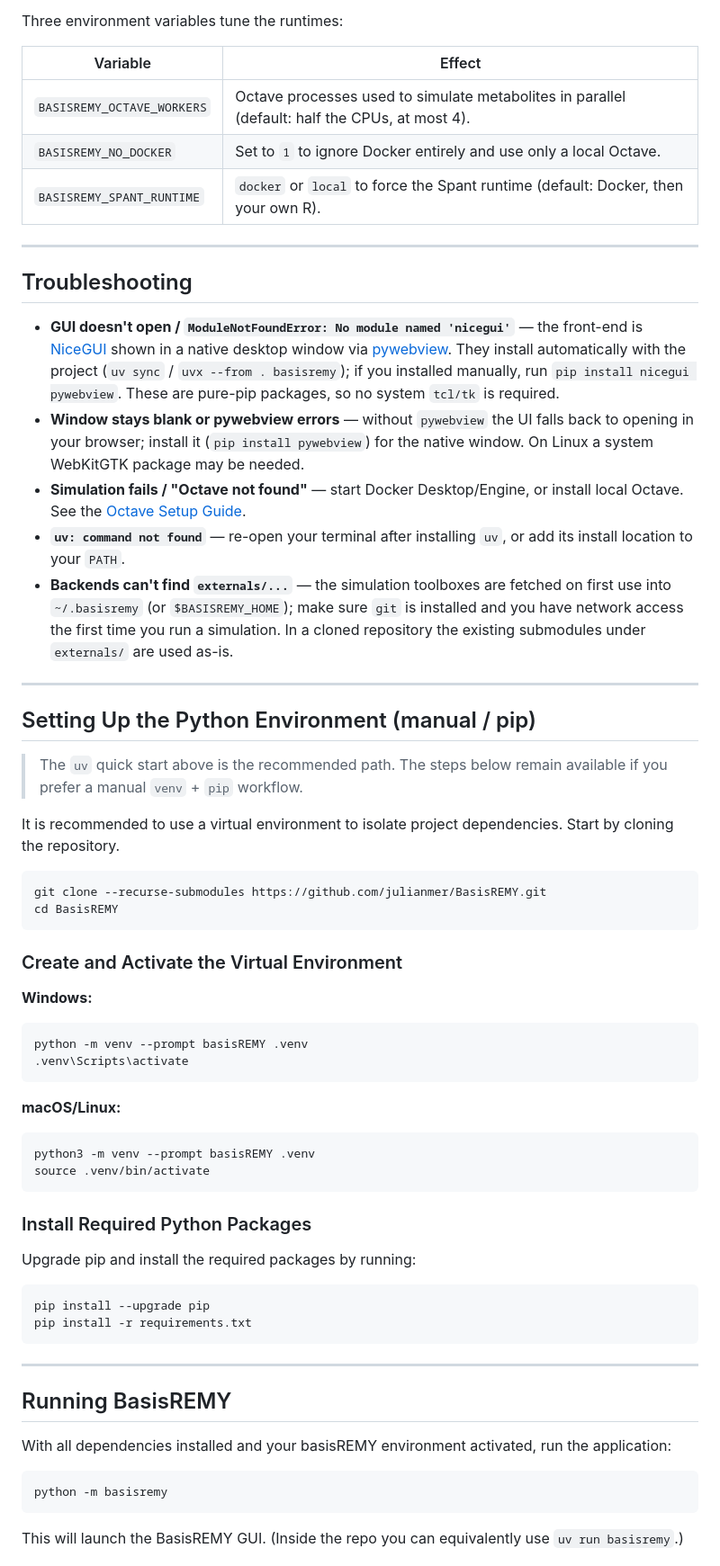
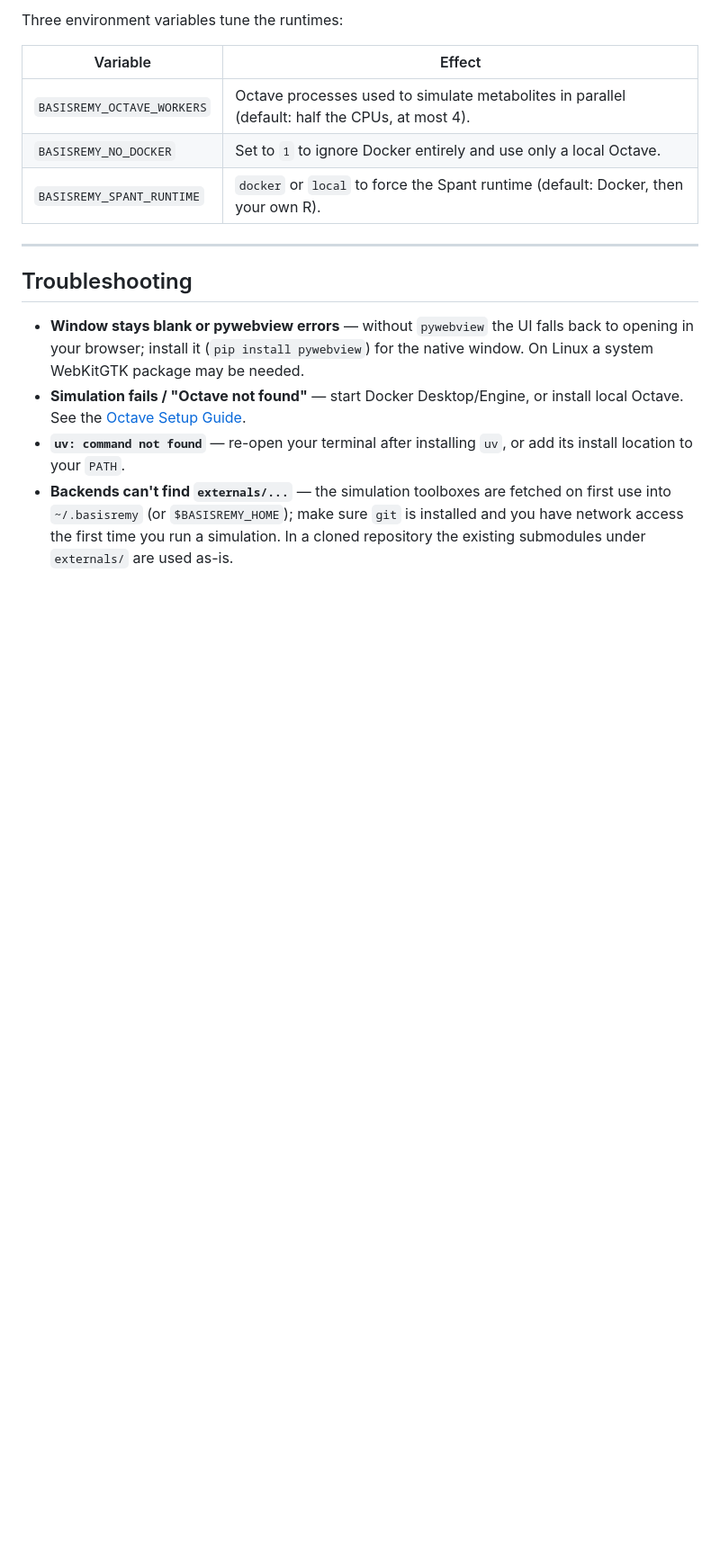
Before and after one commit to julianmer/BasisREMY, a Markdown page: README.md, the part around one of its changes. Shown at 90% size. Rendered like a GitHub page; blank space fills up the shorter version.

Commit message:
Slim down README

````diff
--- a/README.md
+++ b/README.md
@@ -148,12 +188,6 @@ Three environment variables tune the runtimes:
 
 ## Troubleshooting
 
-- **GUI doesn't open / `ModuleNotFoundError: No module named 'nicegui'`** — the
-  front-end is [NiceGUI](https://nicegui.io) shown in a native desktop window via
-  [pywebview](https://pywebview.flowrl.com). They install automatically with the
-  project (`uv sync` / `uvx --from . basisremy`); if you installed manually, run
-  `pip install nicegui pywebview`. These are pure-pip packages, so no system
-  `tcl/tk` is required.
 - **Window stays blank or pywebview errors** — without `pywebview` the UI falls
   back to opening in your browser; install it (`pip install pywebview`) for the
   native window. On Linux a system WebKitGTK package may be needed.
@@ -165,48 +199,3 @@ Three environment variables tune the runtimes:
   on first use into `~/.basisremy` (or `$BASISREMY_HOME`); make sure `git` is
   installed and you have network access the first time you run a simulation. In a
   cloned repository the existing submodules under `externals/` are used as-is.
-
----
-
-## Setting Up the Python Environment (manual / pip)
-
-> The `uv` quick start above is the recommended path. The steps below remain
-> available if you prefer a manual `venv` + `pip` workflow.
-
-It is recommended to use a virtual environment to isolate project dependencies. Start by cloning the repository.
-```bash
-git clone --recurse-submodules https://github.com/julianmer/BasisREMY.git
-cd BasisREMY
-```
-
-### Create and Activate the Virtual Environment
-
-**Windows:**
-```bash
-python -m venv --prompt basisREMY .venv
-.venv\Scripts\activate
-```
-
-**macOS/Linux:**
-```bash
-python3 -m venv --prompt basisREMY .venv
-source .venv/bin/activate
-```
-
-### Install Required Python Packages
-Upgrade pip and install the required packages by running:
-
-```bash
-pip install --upgrade pip
-pip install -r requirements.txt
-```
-
----
-
-## Running BasisREMY
-With all dependencies installed and your basisREMY environment activated, run the application:
-```bash
-python -m basisremy
-```
-This will launch the BasisREMY GUI. (Inside the repo you can equivalently use `uv run basisremy`.)
-
````
Also changed, not shown: other parts of README.md (+68 -80 lines).
